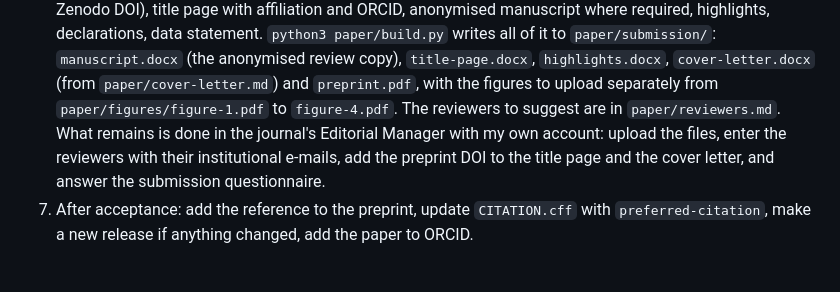
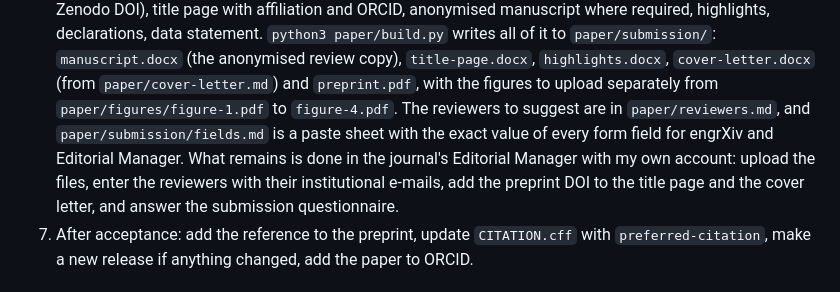
Before and after one commit to ismatsamadov/route_efficiency, a Markdown page: docs/paper.md, the part around the change. Drawn GitHub-style.

Commit message:
Add a paste sheet with every submission form field

```diff
--- a/docs/paper.md
+++ b/docs/paper.md
@@ -317,8 +317,10 @@ point.
    (the anonymised review copy), `title-page.docx`, `highlights.docx`,
    `cover-letter.docx` (from `paper/cover-letter.md`) and `preprint.pdf`, with the
    figures to upload separately from `paper/figures/figure-1.pdf` to `figure-4.pdf`.
-   The reviewers to suggest are in `paper/reviewers.md`. What remains is done in the
-   journal's Editorial Manager with my own account: upload the files, enter the
+   The reviewers to suggest are in `paper/reviewers.md`, and
+   `paper/submission/fields.md` is a paste sheet with the exact value of every form
+   field for engrXiv and Editorial Manager. What remains is done in the journal's
+   Editorial Manager with my own account: upload the files, enter the
    reviewers with their institutional e-mails, add the preprint DOI to the title page
    and the cover letter, and answer the submission questionnaire.
 7. After acceptance: add the reference to the preprint, update `CITATION.cff` with
```
Also changed, not shown: paper/submission/fields.md (added, +100 -0 lines).
